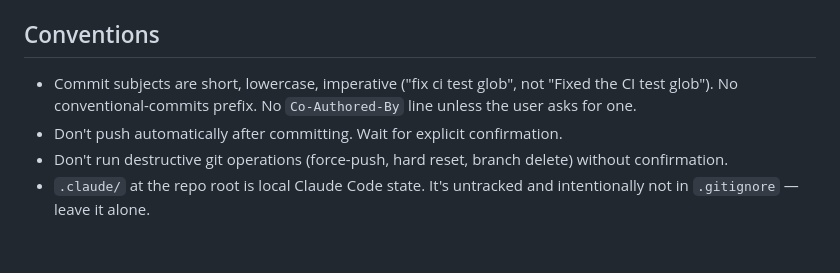
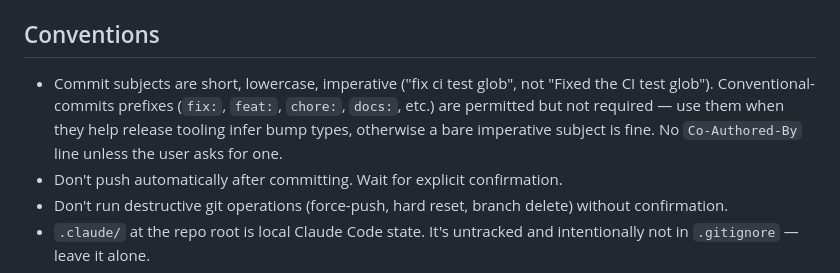
Before and after one commit to sfrangulov/skill-graveyard, a Markdown page: CLAUDE.md, the part around the change. GitHub-like rendering; blank space fills up the shorter version.

Commit message:
claude.md: allow optional conventional-commits prefix

```diff
--- a/CLAUDE.md
+++ b/CLAUDE.md
@@ -78,7 +78,7 @@ The Pages site (<https://sfrangulov.github.io/skill-graveyard/>) deploys automat
 
 ## Conventions
 
-- Commit subjects are short, lowercase, imperative ("fix ci test glob", not "Fixed the CI test glob"). No conventional-commits prefix. No `Co-Authored-By` line unless the user asks for one.
+- Commit subjects are short, lowercase, imperative ("fix ci test glob", not "Fixed the CI test glob"). Conventional-commits prefixes (`fix:`, `feat:`, `chore:`, `docs:`, etc.) are permitted but not required — use them when they help release tooling infer bump types, otherwise a bare imperative subject is fine. No `Co-Authored-By` line unless the user asks for one.
 - Don't push automatically after committing. Wait for explicit confirmation.
 - Don't run destructive git operations (force-push, hard reset, branch delete) without confirmation.
 - `.claude/` at the repo root is local Claude Code state. It's untracked and intentionally not in `.gitignore` — leave it alone.
```
